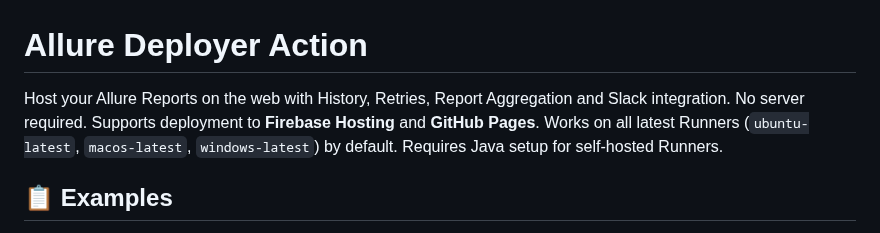
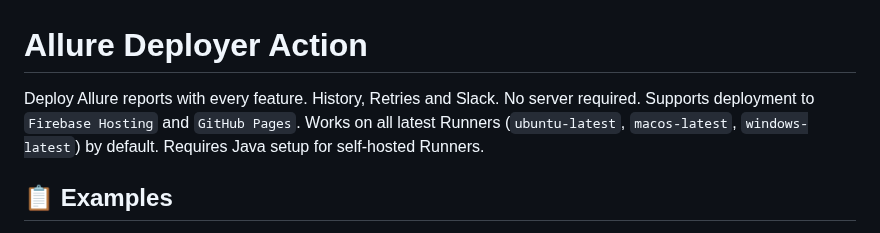
Before and after one commit to deivydasp/allure-deployer-action, a Markdown page: README.md, the part around the change. Rendered like a GitHub page.

```diff
--- a/README.md
+++ b/README.md
@@ -1,9 +1,8 @@
 # Allure Deployer Action
-Host your Allure Reports on the web with History, Retries, Report Aggregation and Slack integration.
-No server required.
+Deploy Allure reports with every feature. History, Retries and Slack. No server required.
 </br>
 </br>
-Supports deployment to **Firebase Hosting** and **GitHub Pages**.
+Supports deployment to `Firebase Hosting` and `GitHub Pages`.
 </br>
 </br>
 Works on all latest Runners (`ubuntu-latest`, `macos-latest`, `windows-latest`) by default.
```
